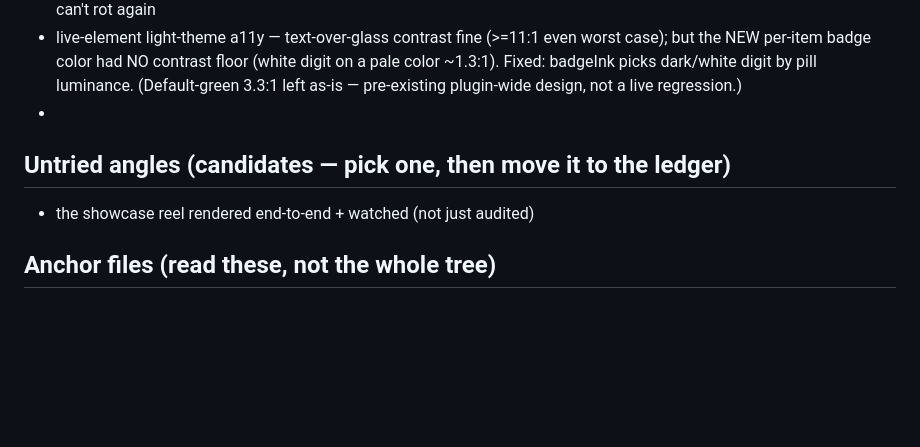
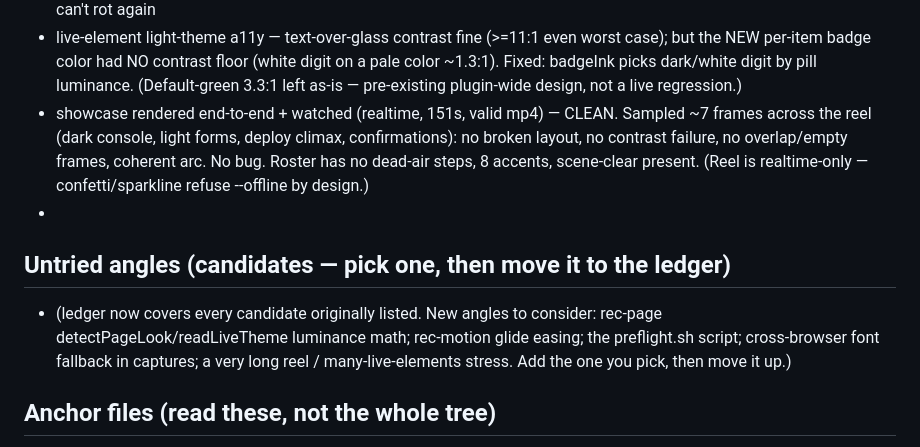
Before and after one commit to HeyRenan/showreel, a Markdown page: PROMPT.md, the part around the change. Drawn GitHub-style; blank space fills up the shorter version.

Commit message:
chore(loop): showcase end-to-end render reviewed — clean
Loop iteration. Rendered the full showcase realtime (151s, valid 14MB mp4) and
visually inspected ~7 frames spanning the reel (dark console, metrics, light-mode
forms, invite confirmation, deploy climax with auto-rollback countdown). No
visual defect: layouts intact, contrast good in both themes, annotations
legible, arc coherent. Roster has no dead-air steps, 8 rotating accents, a
scene-clear boundary present. Honest clean result — no bug to fix. Ledger
updated; all originally-listed angles now covered.

```diff
--- a/PROMPT.md
+++ b/PROMPT.md
@@ -100,11 +100,15 @@ recommend stopping rather than inventing work.
 - shrink/tape review — 1 bug fixed (shrink attempts() ignored an explicit --fps when --target-kb set; the size ladder overrode it. fps is now a ceiling)
 - GUIDE.html + INSTALL/README review — INSTALL paths + /showreel:guide skill all real; fixed doc rot: both READMEs claimed "tests-247 passing" (actually 520). Removed the hardcoded-count badge (the ci badge is the live proof) so it can't rot again
 - live-element light-theme a11y — text-over-glass contrast fine (>=11:1 even worst case); but the NEW per-item badge color had NO contrast floor (white digit on a pale color ~1.3:1). Fixed: badgeInk picks dark/white digit by pill luminance. (Default-green 3.3:1 left as-is — pre-existing plugin-wide design, not a live regression.)
+- showcase rendered end-to-end + watched (realtime, 151s, valid mp4) — CLEAN. Sampled ~7 frames across the reel (dark console, light forms, deploy climax, confirmations): no broken layout, no contrast failure, no overlap/empty frames, coherent arc. No bug. Roster has no dead-air steps, 8 accents, scene-clear present. (Reel is realtime-only — confetti/sparkline refuse --offline by design.)
 - <next iteration: append here>
 
 ## Untried angles (candidates — pick one, then move it to the ledger)
 
-- the showcase reel rendered end-to-end + watched (not just audited)
+- (ledger now covers every candidate originally listed. New angles to consider:
+  rec-page detectPageLook/readLiveTheme luminance math; rec-motion glide easing;
+  the preflight.sh script; cross-browser font fallback in captures; a very long
+  reel / many-live-elements stress. Add the one you pick, then move it up.)
 
 ## Anchor files (read these, not the whole tree)
 
```
